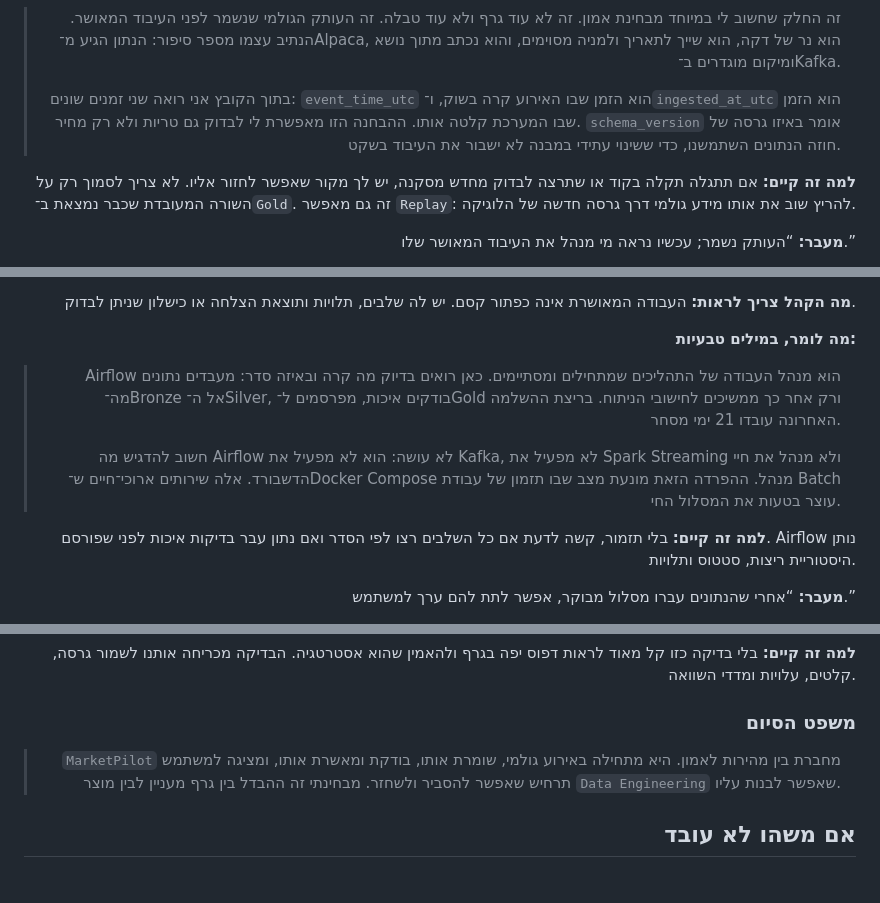
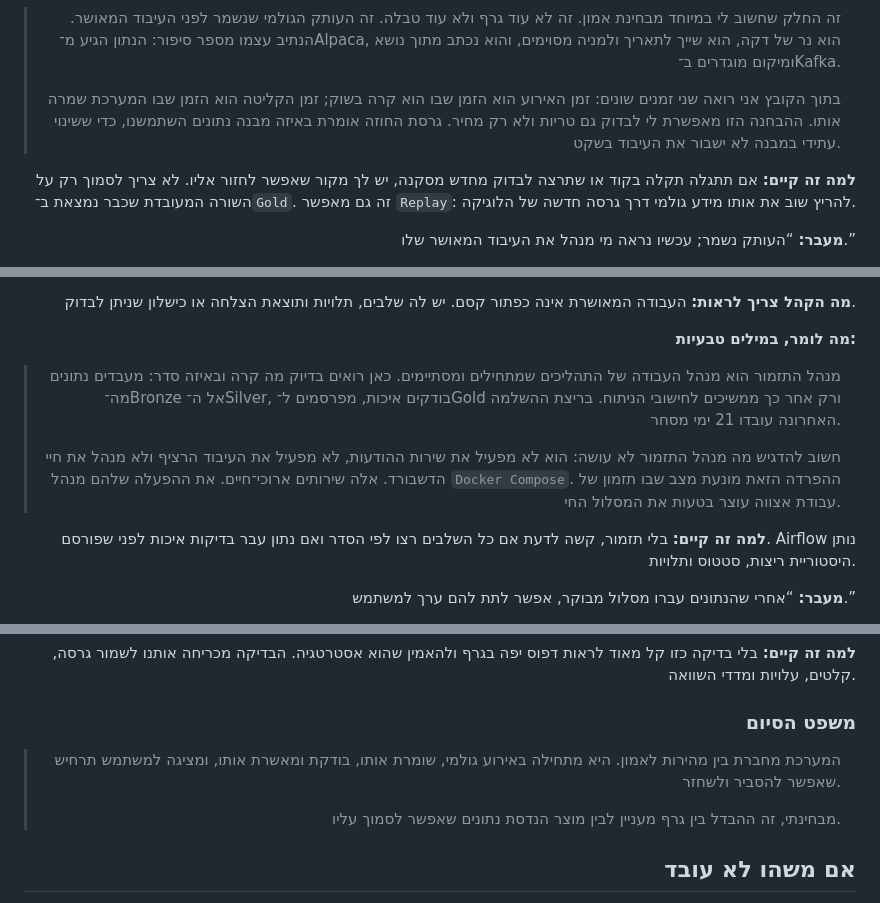
Before and after one commit to amihaygr/MarketPilot, a Markdown page: docs/presentation/demo-day-step-by-step-he.md, 3 parts joined by grey strips. Drawn GitHub-style.

Commit message:
Simplify Hebrew demo narration

```diff
--- a/docs/presentation/demo-day-step-by-step-he.md
+++ b/docs/presentation/demo-day-step-by-step-he.md
@@ -322,10 +322,10 @@ Dashboard → Kafka → MinIO Bronze → Airflow → Opportunity Center → Back
 > הוא נר של דקה, הוא שייך לתאריך ולמניה מסוימים, והוא נכתב מתוך נושא ומיקום
 > מוגדרים ב־Kafka.
 >
-> בתוך הקובץ אני רואה שני זמנים שונים: <bdi dir="ltr"><code>event_time_utc</code></bdi> הוא הזמן שבו האירוע
-> קרה בשוק, ו־<bdi dir="ltr"><code>ingested_at_utc</code></bdi> הוא הזמן שבו המערכת קלטה אותו. ההבחנה הזו
-> מאפשרת לי לבדוק גם טריות ולא רק מחיר. <bdi dir="ltr"><code>schema_version</code></bdi> אומר באיזו גרסה של
-> חוזה הנתונים השתמשנו, כדי ששינוי עתידי במבנה לא ישבור את העיבוד בשקט.
+> בתוך הקובץ אני רואה שני זמנים שונים: זמן האירוע הוא הזמן שבו הוא קרה
+> בשוק; זמן הקליטה הוא הזמן שבו המערכת שמרה אותו. ההבחנה הזו מאפשרת לי לבדוק
+> גם טריות ולא רק מחיר. גרסת החוזה אומרת באיזה מבנה נתונים השתמשנו, כדי
+> ששינוי עתידי במבנה לא ישבור את העיבוד בשקט.
 
 **למה זה קיים:** אם תתגלה תקלה בקוד או שתרצה לבדוק מחדש מסקנה, יש לך מקור
 שאפשר לחזור אליו. לא צריך לסמוך רק על השורה המעובדת שכבר נמצאת ב־<bdi dir="ltr"><code>Gold</code></bdi>.
@@ -350,14 +350,15 @@ Dashboard → Kafka → MinIO Bronze → Airflow → Opportunity Center → Back
 
 **מה לומר, במילים טבעיות:**
 
-> Airflow הוא מנהל העבודה של התהליכים שמתחילים ומסתיימים. כאן רואים בדיוק
+> מנהל התזמור הוא מנהל העבודה של התהליכים שמתחילים ומסתיימים. כאן רואים בדיוק
 > מה קרה ובאיזה סדר: מעבדים נתונים מה־Bronze אל ה־Silver, בודקים איכות,
 > מפרסמים ל־Gold ורק אחר כך ממשיכים לחישובי הניתוח. בריצת ההשלמה האחרונה
 > עובדו 21 ימי מסחר.
 >
-> חשוב להדגיש מה Airflow לא עושה: הוא לא מפעיל את Kafka, לא מפעיל את Spark
-> Streaming ולא מנהל את חיי הדשבורד. אלה שירותים ארוכי־חיים ש־Docker Compose
-> מנהל. ההפרדה הזאת מונעת מצב שבו תזמון של עבודת Batch עוצר בטעות את המסלול החי.
+> חשוב להדגיש מה מנהל התזמור לא עושה: הוא לא מפעיל את שירות ההודעות, לא
+> מפעיל את העיבוד הרציף ולא מנהל את חיי הדשבורד. אלה שירותים ארוכי־חיים.
+> את ההפעלה שלהם מנהל <bdi dir="ltr"><code>Docker Compose</code></bdi>. ההפרדה הזאת מונעת מצב שבו תזמון
+> של עבודת אצווה עוצר בטעות את המסלול החי.
 
 **למה זה קיים:** בלי תזמור, קשה לדעת אם כל השלבים רצו לפי הסדר ואם נתון עבר
 בדיקות איכות לפני שפורסם. Airflow נותן היסטוריית ריצות, סטטוס ותלויות.
@@ -425,9 +426,10 @@ Dashboard → Kafka → MinIO Bronze → Airflow → Opportunity Center → Back
 
 ### משפט הסיום
 
-> <bdi dir="ltr"><code>MarketPilot</code></bdi> מחברת בין מהירות לאמון. היא מתחילה באירוע גולמי, שומרת אותו,
-> בודקת ומאשרת אותו, ומציגה למשתמש תרחיש שאפשר להסביר ולשחזר. מבחינתי זה
-> ההבדל בין גרף מעניין לבין מוצר <bdi dir="ltr"><code>Data Engineering</code></bdi> שאפשר לבנות עליו.
+> המערכת מחברת בין מהירות לאמון. היא מתחילה באירוע גולמי, שומרת אותו,
+> בודקת ומאשרת אותו, ומציגה למשתמש תרחיש שאפשר להסביר ולשחזר.
+>
+> מבחינתי, זה ההבדל בין גרף מעניין לבין מוצר הנדסת נתונים שאפשר לסמוך עליו.
 
 ## אם משהו לא עובד
 
```
Also changed, not shown: other parts of docs/presentation/demo-day-step-by-step-he.md (+8 -8 lines).
